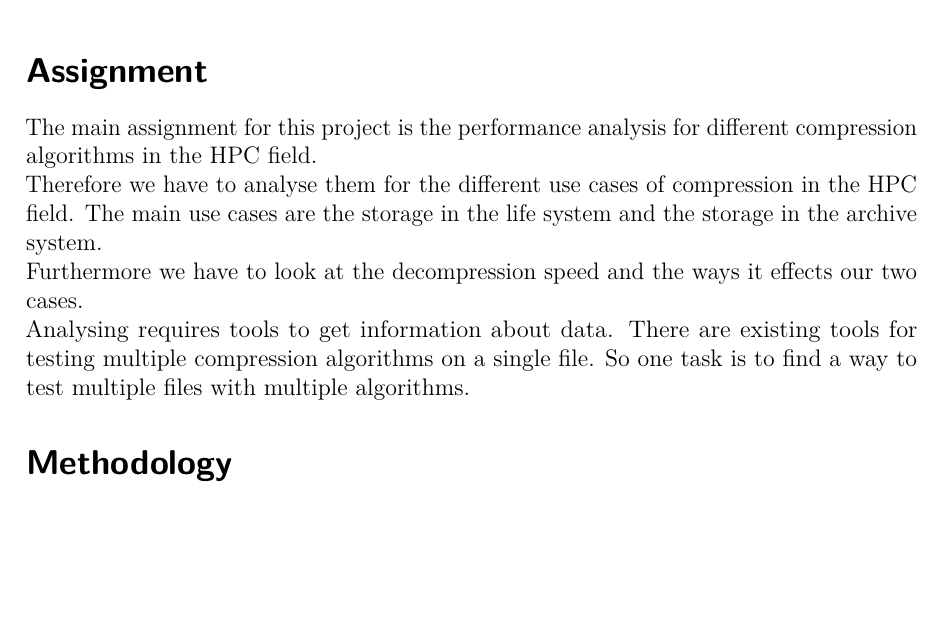
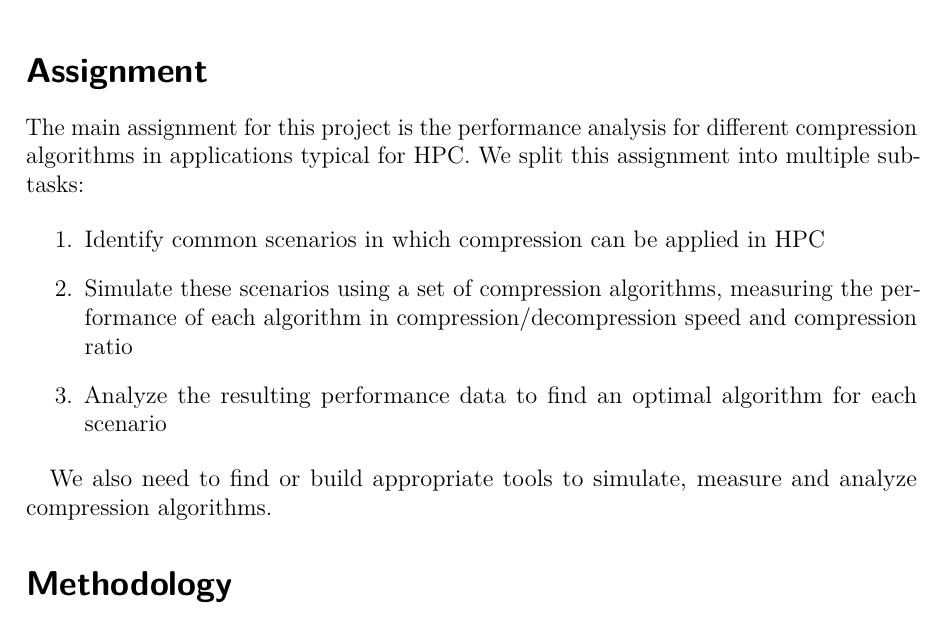
Before and after one commit to hatzel/pre, a LaTeX document (Bericht/bericht.tex): part of page 5 of 23, cut so that both start at the same text, the shorter picture padded with empty space. Compiled offline with pdfLaTeX.

Commit message:
change assignment
main use cases need to be added elsewhere

```diff
--- a/Bericht/bericht.tex
+++ b/Bericht/bericht.tex
@@ -133,14 +133,15 @@ This leads us to the main purpose of this project: To find, through testing poss
 \label{Assignment and Methodology}
 %TODO ausbauen
 \section*{Assignment}
-The main assignment for this project is the performance analysis for different compression algorithms in the HPC field.
-\\
-Therefore we have to analyse them for the different use cases of compression in the HPC field.
-The main use cases are the storage in the life system and the storage in the archive system.
-\\
-Furthermore we have to look at the decompression speed and the ways it effects our two cases.
-\\
-Analysing requires tools to get information about data. There are existing tools for testing multiple compression algorithms on a single file. So one task is to find a way to test multiple files with multiple algorithms.
+The main assignment for this project is the performance analysis for different compression algorithms in applications typical for HPC. We split this assignment into multiple sub-tasks:
+
+\begin{enumerate}
+\item Identify common scenarios in which compression can be applied in HPC
+\item Simulate these scenarios using a set of compression algorithms, measuring the performance of each algorithm in compression/decompression speed and compression ratio
+\item Analyze the resulting performance data to find an optimal algorithm for each scenario
+\end{enumerate}
+
+We also need to find or build appropriate tools to simulate, measure and analyze compression algorithms.
 
 
 \section*{Methodology}
```
